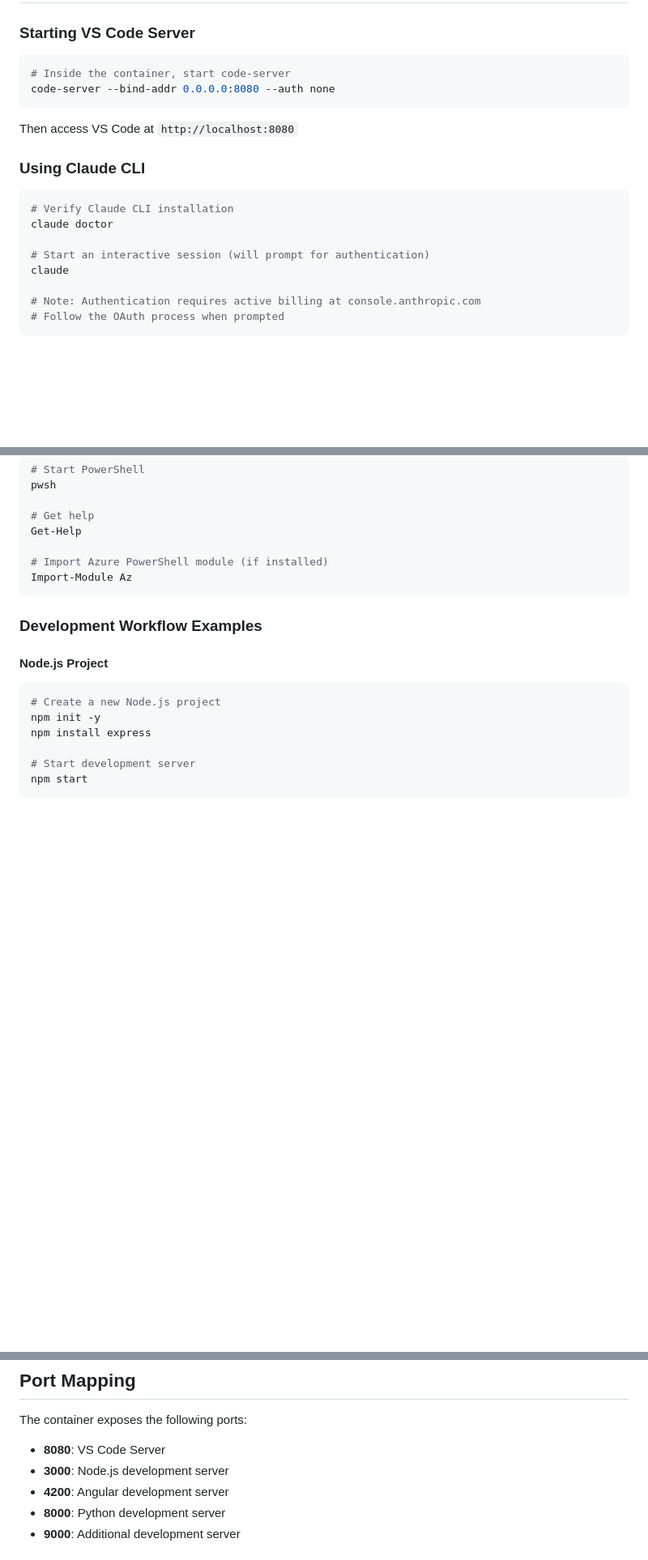
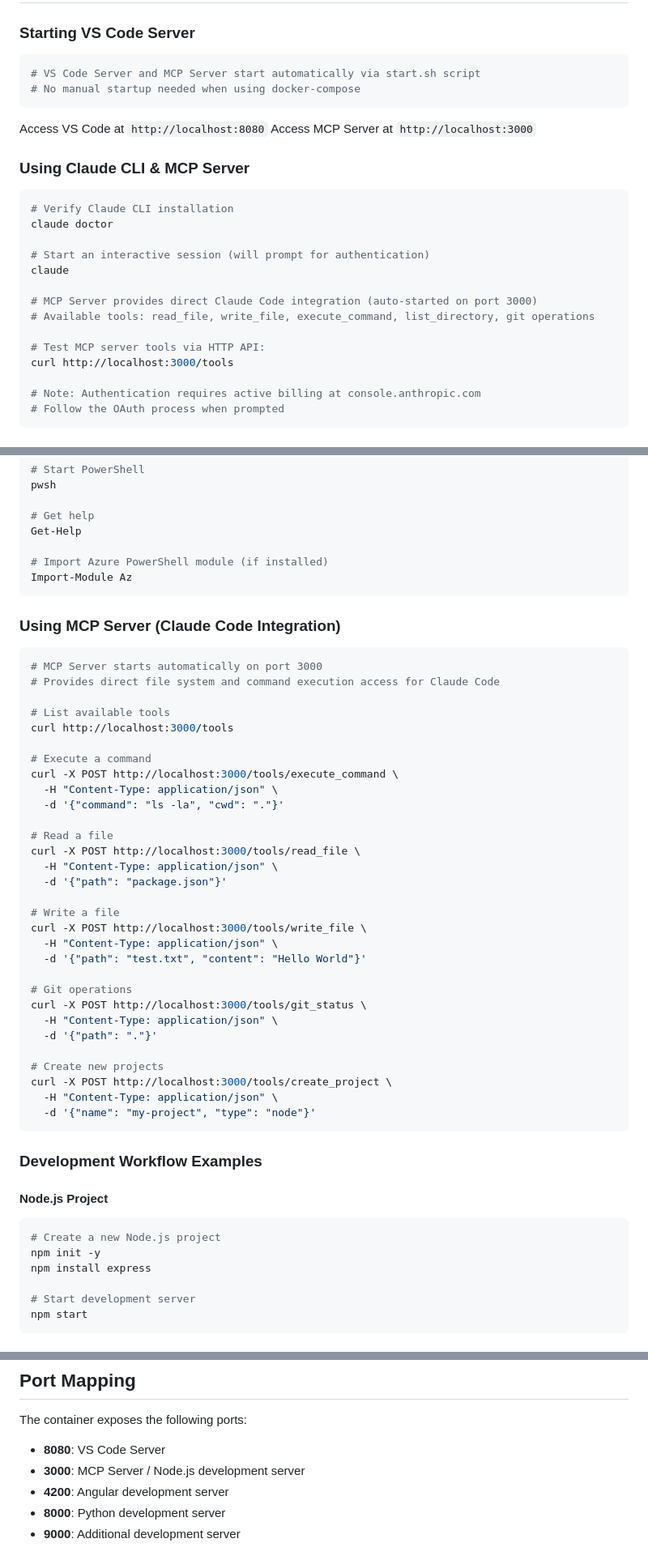
Before and after one commit to aaronearles/home, a Markdown page: custom_containers/dev/README.md, 3 parts joined by grey strips. Shown at 81% size. Drawn GitHub-style; blank space fills up the shorter version.

Commit message:
Update dev container README with MCP server integration documentation
- Add MCP Server to title and description
- Update core tools list to include MCP Server
- Enhance usage instructions for automatic startup
- Add comprehensive MCP Server API examples
- Update port descriptions to reflect MCP integration
- Provide curl examples for all MCP tools (read_file, write_file, execute_command, etc.)

🤖 Generated with [Claude Code](https://claude.ai/code)

Co-Authored-By: Claude <noreply@anthropic.com>

````diff
--- a/custom_containers/dev/README.md
+++ b/custom_containers/dev/README.md
@@ -105,18 +106,25 @@ docker run -it --rm \
 
 ### Starting VS Code Server
 ```bash
-# Inside the container, start code-server
-code-server --bind-addr 0.0.0.0:8080 --auth none
+# VS Code Server and MCP Server start automatically via start.sh script
+# No manual startup needed when using docker-compose
 ```
-Then access VS Code at `http://localhost:8080`
+Access VS Code at `http://localhost:8080`
+Access MCP Server at `http://localhost:3000`
 
-### Using Claude CLI
+### Using Claude CLI & MCP Server
 ```bash
 # Verify Claude CLI installation
 claude doctor
 
 # Start an interactive session (will prompt for authentication)
 claude
+
+# MCP Server provides direct Claude Code integration (auto-started on port 3000)
+# Available tools: read_file, write_file, execute_command, list_directory, git operations
+
+# Test MCP server tools via HTTP API:
+curl http://localhost:3000/tools
 
 # Note: Authentication requires active billing at console.anthropic.com
 # Follow the OAuth process when prompted
@@ -191,6 +199,40 @@ Get-Help
 Import-Module Az
 ```
 
+### Using MCP Server (Claude Code Integration)
+```bash
+# MCP Server starts automatically on port 3000
+# Provides direct file system and command execution access for Claude Code
+
+# List available tools
+curl http://localhost:3000/tools
+
+# Execute a command
+curl -X POST http://localhost:3000/tools/execute_command \
+  -H "Content-Type: application/json" \
+  -d '{"command": "ls -la", "cwd": "."}'
+
+# Read a file
+curl -X POST http://localhost:3000/tools/read_file \
+  -H "Content-Type: application/json" \
+  -d '{"path": "package.json"}'
+
+# Write a file
+curl -X POST http://localhost:3000/tools/write_file \
+  -H "Content-Type: application/json" \
+  -d '{"path": "test.txt", "content": "Hello World"}'
+
+# Git operations
+curl -X POST http://localhost:3000/tools/git_status \
+  -H "Content-Type: application/json" \
+  -d '{"path": "."}'
+
+# Create new projects
+curl -X POST http://localhost:3000/tools/create_project \
+  -H "Content-Type: application/json" \
+  -d '{"name": "my-project", "type": "node"}'
+```
+
 ### Development Workflow Examples
 
 #### Node.js Project
@@ -223,7 +265,7 @@ npm start
 
 The container exposes the following ports:
 - **8080**: VS Code Server
-- **3000**: Node.js development server
+- **3000**: MCP Server / Node.js development server
 - **4200**: Angular development server
 - **8000**: Python development server
 - **9000**: Additional development server
````
Also changed, not shown: other parts of custom_containers/dev/README.md (+3 -2 lines).
